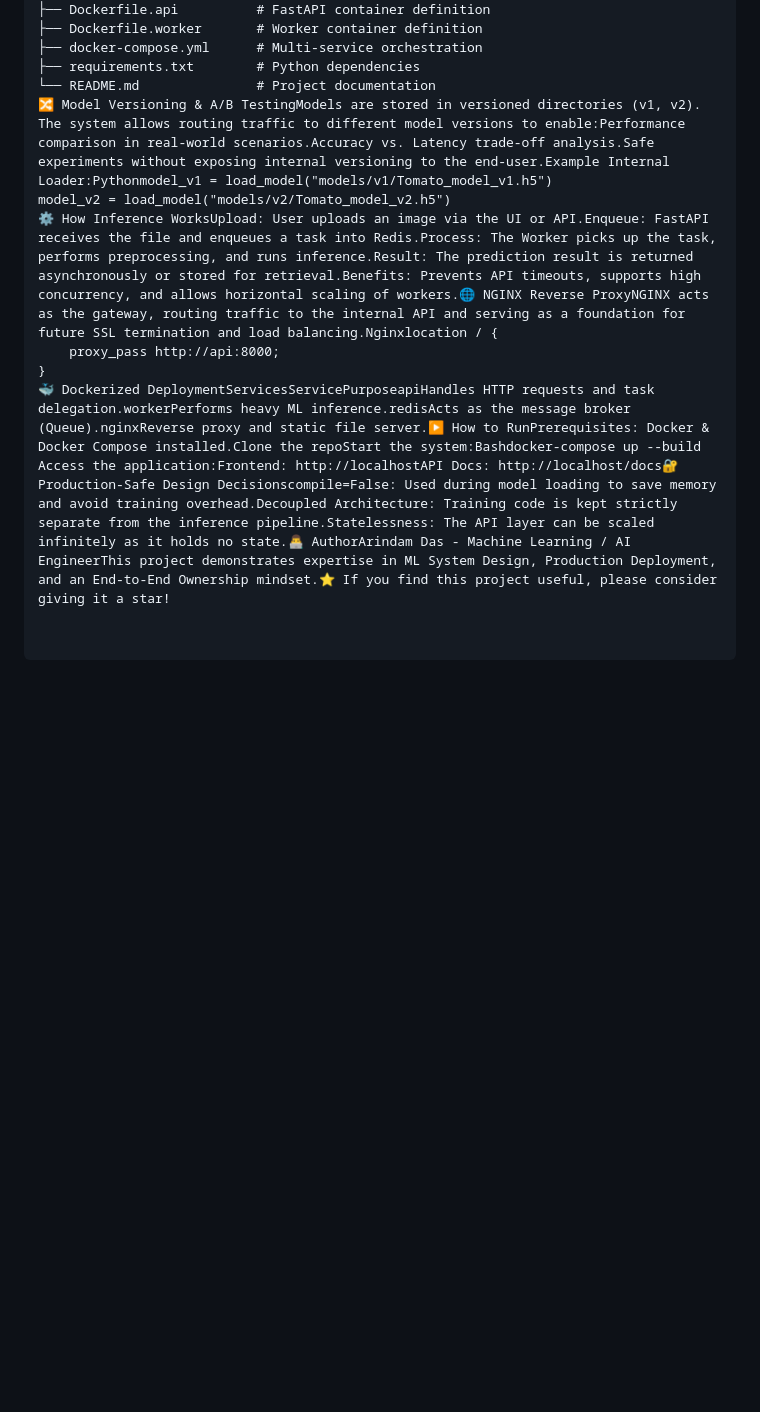
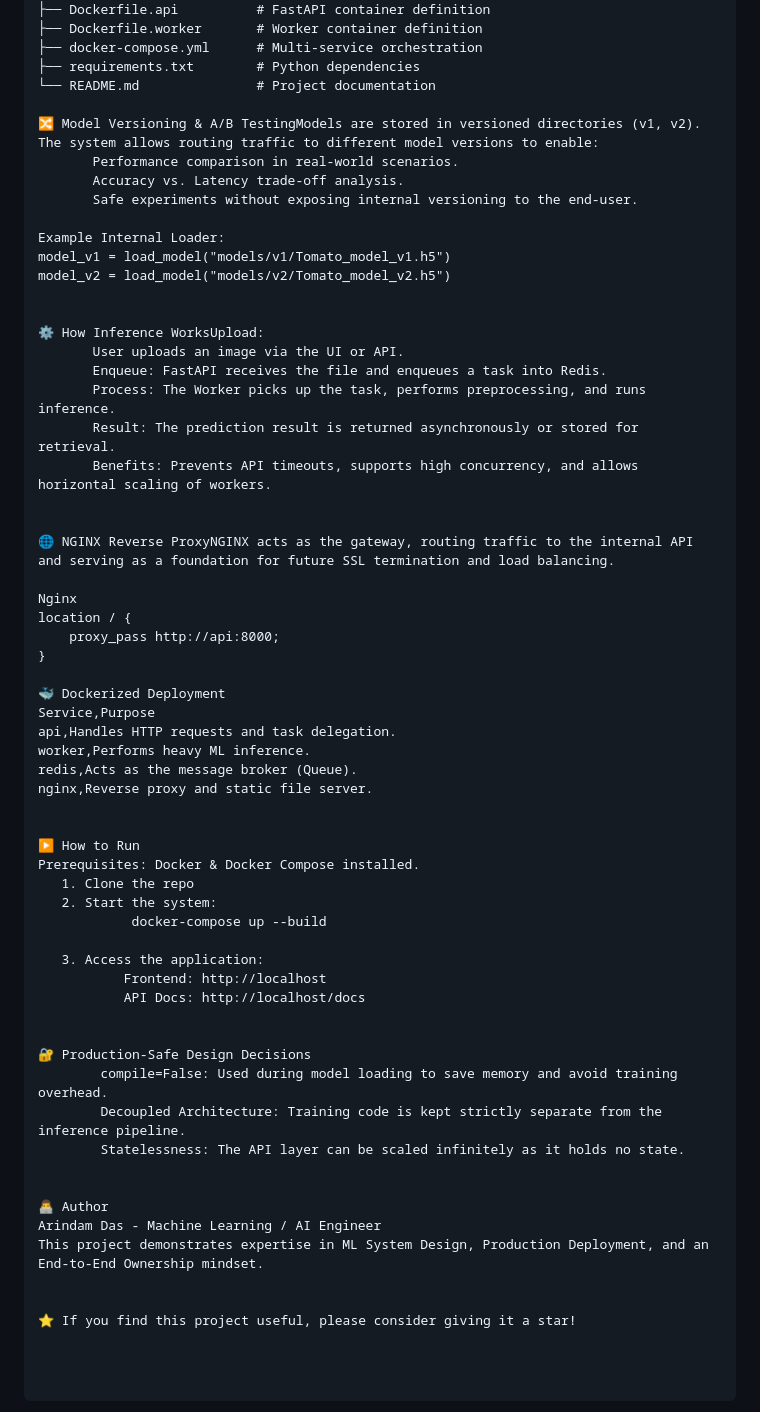
Before and after one commit to ArindamDas07/Tomato-Leaf-Disease-Detection, a Markdown page: README.md, the part around one of its changes. Drawn GitHub-style; blank space fills up the shorter version.

```diff
--- a/README.md
+++ b/README.md
@@ -72,10 +73,60 @@ Client (Browser)
 ├── docker-compose.yml      # Multi-service orchestration
 ├── requirements.txt        # Python dependencies
 └── README.md               # Project documentation
-🔀 Model Versioning & A/B TestingModels are stored in versioned directories (v1, v2). The system allows routing traffic to different model versions to enable:Performance comparison in real-world scenarios.Accuracy vs. Latency trade-off analysis.Safe experiments without exposing internal versioning to the end-user.Example Internal Loader:Pythonmodel_v1 = load_model("models/v1/Tomato_model_v1.h5")
+
+🔀 Model Versioning & A/B TestingModels are stored in versioned directories (v1, v2). The system allows routing traffic to different model versions to enable:
+       Performance comparison in real-world scenarios.
+       Accuracy vs. Latency trade-off analysis.
+       Safe experiments without exposing internal versioning to the end-user.
+
+Example Internal Loader:
+model_v1 = load_model("models/v1/Tomato_model_v1.h5")
 model_v2 = load_model("models/v2/Tomato_model_v2.h5")
-⚙️ How Inference WorksUpload: User uploads an image via the UI or API.Enqueue: FastAPI receives the file and enqueues a task into Redis.Process: The Worker picks up the task, performs preprocessing, and runs inference.Result: The prediction result is returned asynchronously or stored for retrieval.Benefits: Prevents API timeouts, supports high concurrency, and allows horizontal scaling of workers.🌐 NGINX Reverse ProxyNGINX acts as the gateway, routing traffic to the internal API and serving as a foundation for future SSL termination and load balancing.Nginxlocation / {
+
+
+⚙️ How Inference WorksUpload:
+       User uploads an image via the UI or API.
+       Enqueue: FastAPI receives the file and enqueues a task into Redis.
+       Process: The Worker picks up the task, performs preprocessing, and runs inference.
+       Result: The prediction result is returned asynchronously or stored for retrieval.
+       Benefits: Prevents API timeouts, supports high concurrency, and allows horizontal scaling of workers.
+
+
+🌐 NGINX Reverse ProxyNGINX acts as the gateway, routing traffic to the internal API and serving as a foundation for future SSL termination and load balancing.
+
+Nginx
+location / {
     proxy_pass http://api:8000;
 }
-🐳 Dockerized DeploymentServicesServicePurposeapiHandles HTTP requests and task delegation.workerPerforms heavy ML inference.redisActs as the message broker (Queue).nginxReverse proxy and static file server.▶️ How to RunPrerequisites: Docker & Docker Compose installed.Clone the repoStart the system:Bashdocker-compose up --build
-Access the application:Frontend: http://localhostAPI Docs: http://localhost/docs🔐 Production-Safe Design Decisionscompile=False: Used during model loading to save memory and avoid training overhead.Decoupled Architecture: Training code is kept strictly separate from the inference pipeline.Statelessness: The API layer can be scaled infinitely as it holds no state.👨‍💻 AuthorArindam Das - Machine Learning / AI EngineerThis project demonstrates expertise in ML System Design, Production Deployment, and an End-to-End Ownership mindset.⭐ If you find this project useful, please consider giving it a star!
+
+🐳 Dockerized Deployment
+Service,Purpose
+api,Handles HTTP requests and task delegation.
+worker,Performs heavy ML inference.
+redis,Acts as the message broker (Queue).
+nginx,Reverse proxy and static file server.
+
+
+▶️ How to Run
+Prerequisites: Docker & Docker Compose installed.
+   1. Clone the repo
+   2. Start the system:
+            docker-compose up --build
+
+   3. Access the application:
+           Frontend: http://localhost
+           API Docs: http://localhost/docs
+
+
+🔐 Production-Safe Design Decisions
+        compile=False: Used during model loading to save memory and avoid training overhead.
+        Decoupled Architecture: Training code is kept strictly separate from the inference pipeline.
+        Statelessness: The API layer can be scaled infinitely as it holds no state.
+
+
+👨‍💻 Author
+Arindam Das - Machine Learning / AI Engineer
+This project demonstrates expertise in ML System Design, Production Deployment, and an End-to-End Ownership mindset.
+
+
+⭐ If you find this project useful, please consider giving it a star!
```
Also changed, not shown: other parts of README.md (+2 -1 lines).
